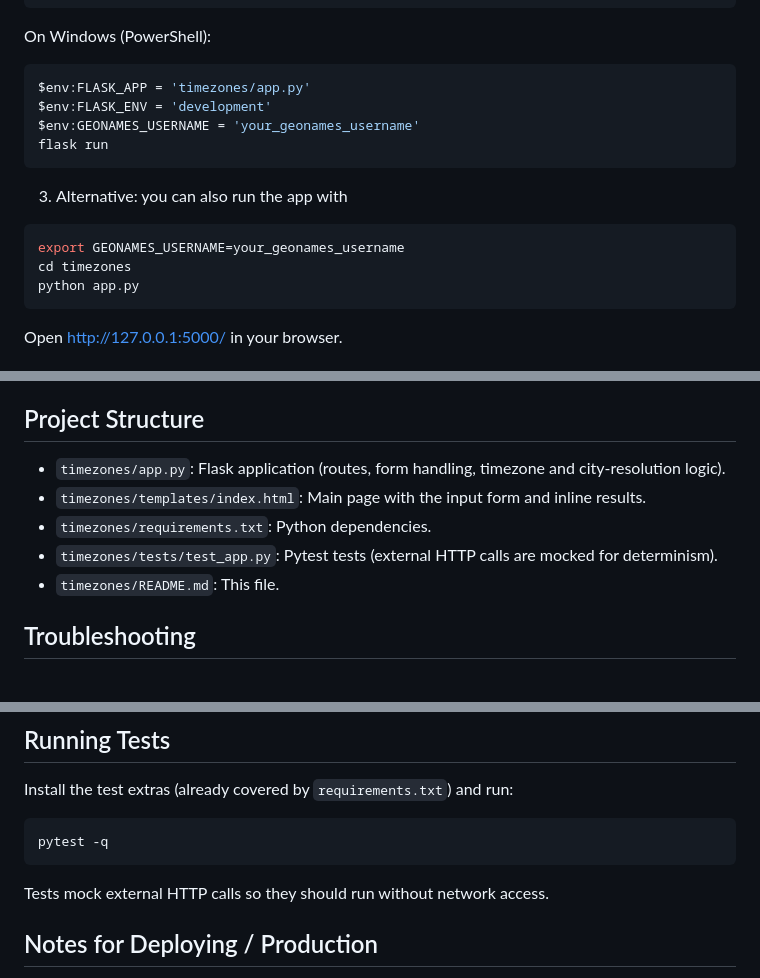
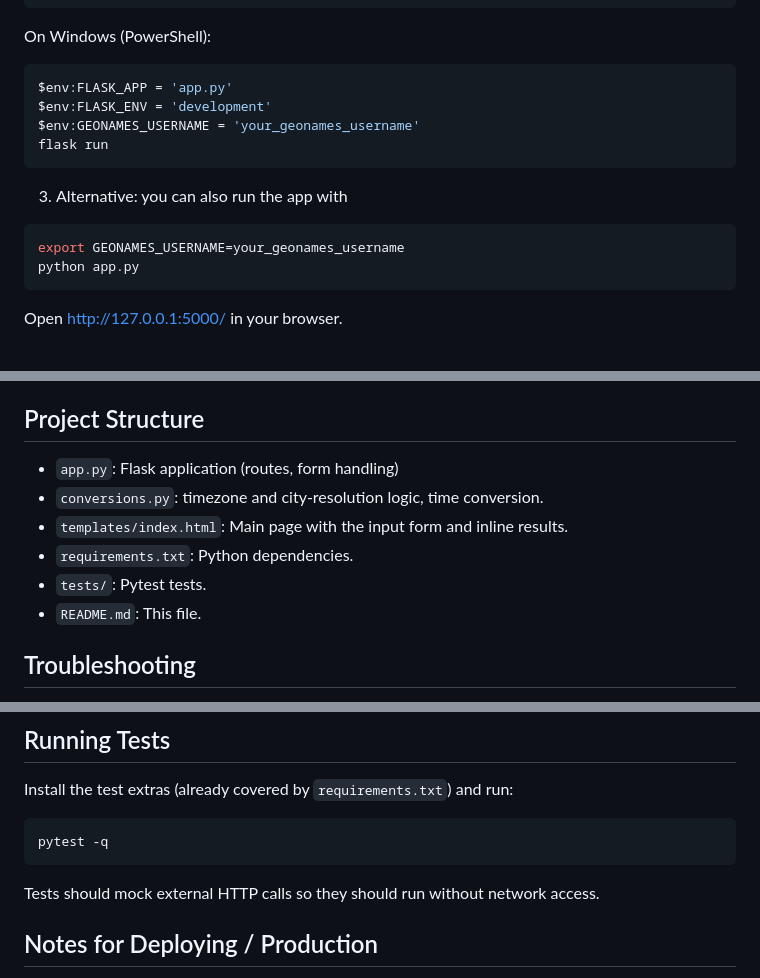
Before and after one commit to thedataincubator/timezones, a Markdown page: README.md, 3 parts joined by grey strips. Drawn GitHub-style.

Commit message:
Updated readme to reflect moved files

````diff
--- a/README.md
+++ b/README.md
@@ -51,7 +51,7 @@ flask run
 On Windows (PowerShell):
 
 ```powershell
-$env:FLASK_APP = 'timezones/app.py'
+$env:FLASK_APP = 'app.py'
 $env:FLASK_ENV = 'development'
 $env:GEONAMES_USERNAME = 'your_geonames_username'
 flask run
@@ -60,7 +60,6 @@ flask run
 3. Alternative: you can also run the app with
 ```bash
 export GEONAMES_USERNAME=your_geonames_username
-cd timezones
 python app.py
 ```
 
@@ -84,11 +83,12 @@ Notes and best practices:
 
 ## Project Structure
 
-- `timezones/app.py`: Flask application (routes, form handling, timezone and city-resolution logic).
-- `timezones/templates/index.html`: Main page with the input form and inline results.
-- `timezones/requirements.txt`: Python dependencies.
-- `timezones/tests/test_app.py`: Pytest tests (external HTTP calls are mocked for determinism).
-- `timezones/README.md`: This file.
+- `app.py`: Flask application (routes, form handling)
+- `conversions.py`: timezone and city-resolution logic, time conversion.
+- `templates/index.html`: Main page with the input form and inline results.
+- `requirements.txt`: Python dependencies.
+- `tests/`: Pytest tests.
+- `README.md`: This file.
 
 ## Troubleshooting
 
@@ -109,7 +109,7 @@ Install the test extras (already covered by `requirements.txt`) and run:
 pytest -q
 ```
 
-Tests mock external HTTP calls so they should run without network access.
+Tests should mock external HTTP calls so they should run without network access.
 
 ## Notes for Deploying / Production
 
````
